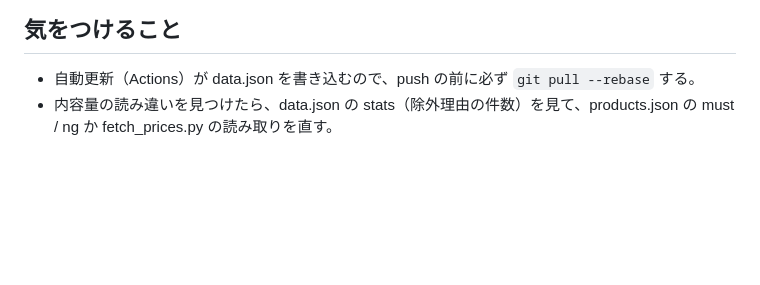
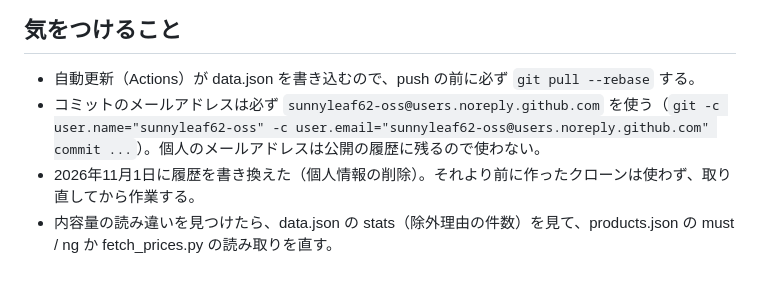
Before and after one commit to sunnyleaf62-oss/milk-tanka, a Markdown page: CLAUDE.md, the part around the change. GitHub-like rendering; blank space fills up the shorter version.

Commit message:
運営メモにコミット時のメールアドレスのルールを追加
Co-Authored-By: Claude Opus 5.5 <noreply@anthropic.com>
Claude-Session: https://claude.ai/code/session_01FPErTkeZWkTVG19CLSq5hT

```diff
--- a/CLAUDE.md
+++ b/CLAUDE.md
@@ -34,4 +34,6 @@
 
 ## 気をつけること
 - 自動更新（Actions）が data.json を書き込むので、push の前に必ず `git pull --rebase` する。
+- コミットのメールアドレスは必ず `sunnyleaf62-oss@users.noreply.github.com` を使う（`git -c user.name="sunnyleaf62-oss" -c user.email="sunnyleaf62-oss@users.noreply.github.com" commit ...`）。個人のメールアドレスは公開の履歴に残るので使わない。
+- 2026年11月1日に履歴を書き換えた（個人情報の削除）。それより前に作ったクローンは使わず、取り直してから作業する。
 - 内容量の読み違いを見つけたら、data.json の stats（除外理由の件数）を見て、products.json の must / ng か fetch_prices.py の読み取りを直す。
```
